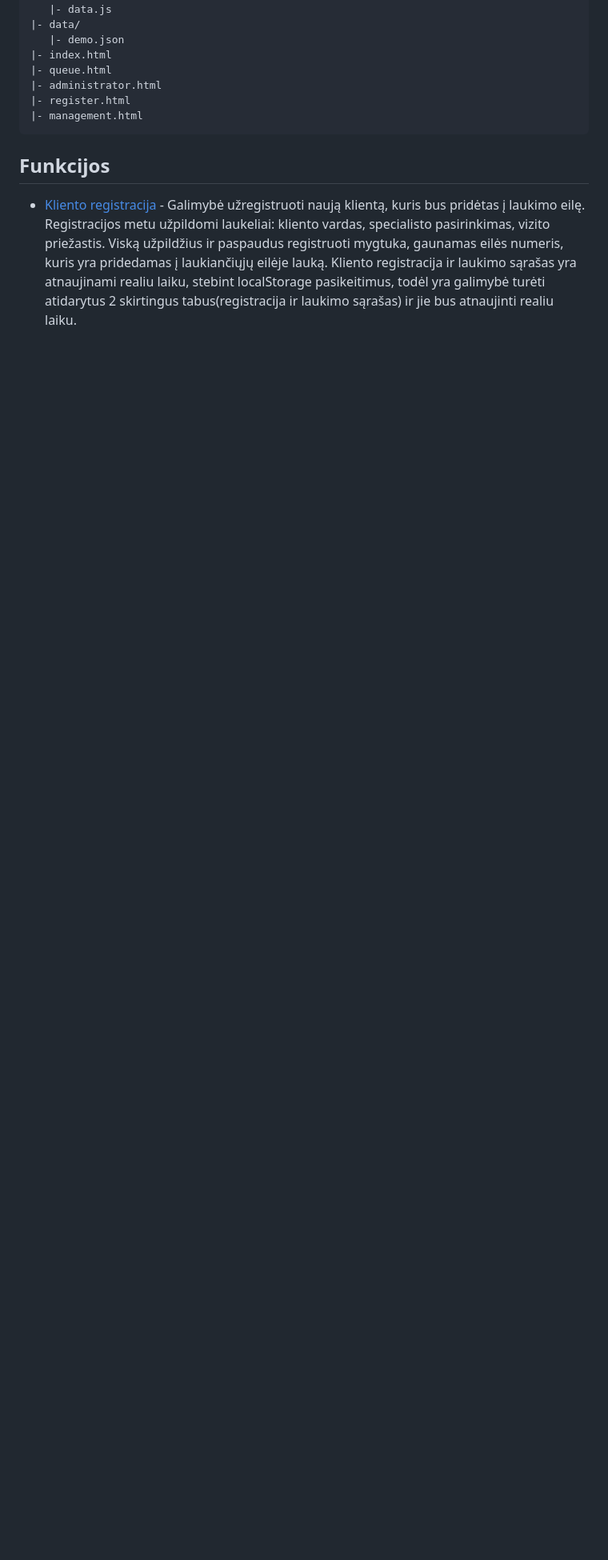
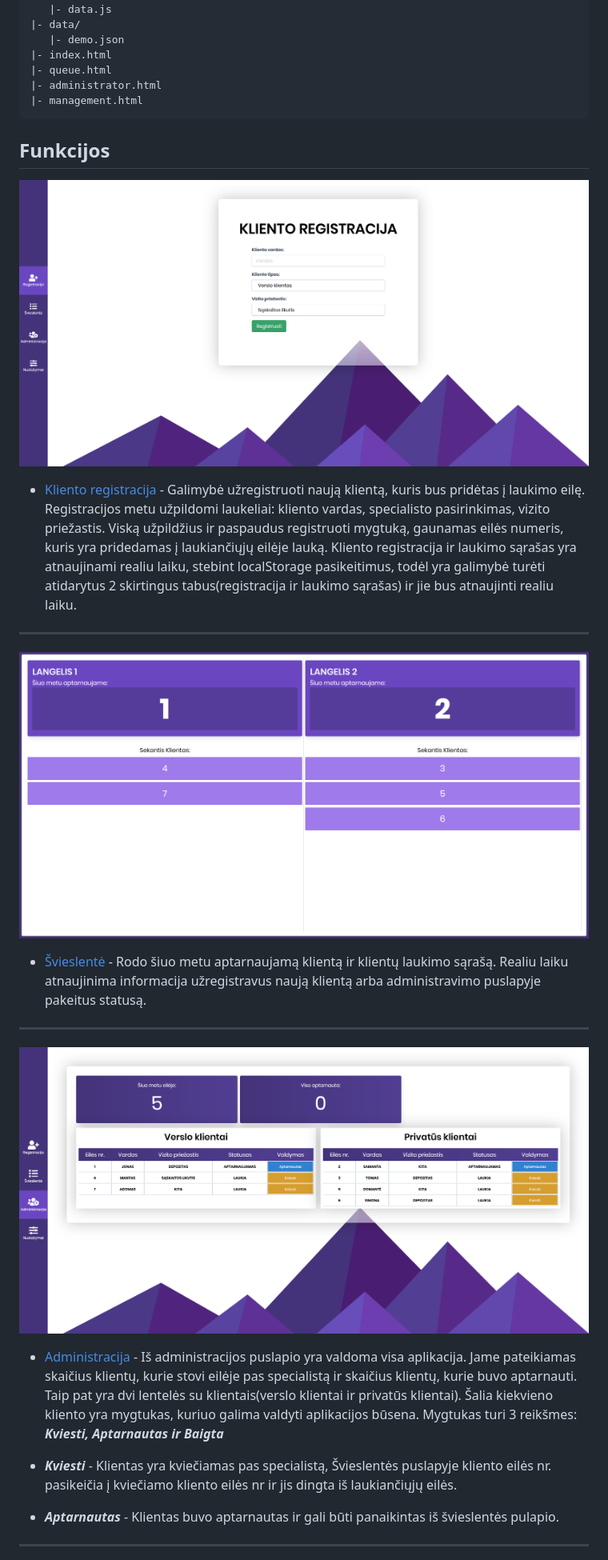
Before and after one commit to EvaldasBurlingis/nfq-akademija-frontend-task, a Markdown page: README.md, the part around the change printed below. Shown: that part at 80% size. GitHub-like rendering; pictures changed too: img/Registruoti.png (added), img/Svieslente.png (added), img/Valdymas.png (added); blank space fills up the shorter version.

Commit message:
updated readme refactoring js

````diff
--- a/README.md
+++ b/README.md
@@ -26,11 +26,25 @@ Jei jau esate instaliavęs git, atsidarykite terminal langą kompiuteryje ir nuk
 |- index.html
 |- queue.html
 |- administrator.html
-|- register.html
 |- management.html
  ```
 
 ## Funkcijos
 
-* [Kliento registracija](https://evaldas-nfq.netlify.com/register.html) - Galimybė užregistruoti naują klientą, kuris bus pridėtas į laukimo eilę. Registracijos metu užpildomi laukeliai: kliento vardas, specialisto pasirinkimas, vizito priežastis. Viską užpildžius ir paspaudus registruoti mygtuka, gaunamas eilės numeris, kuris yra pridedamas į laukiančiųjų eilėje lauką. Kliento registracija ir laukimo sąrašas yra atnaujinami realiu laiku, stebint localStorage pasikeitimus, todėl yra galimybė turėti atidarytus 2 skirtingus tabus(registracija ir laukimo sąrašas) ir jie bus atnaujinti realiu laiku.
+![alt text](img/Registruoti.png)
+* [Kliento registracija](https://evaldas-nfq.netlify.com/) - Galimybė užregistruoti naują klientą, kuris bus pridėtas į laukimo eilę. Registracijos metu užpildomi laukeliai: kliento vardas, specialisto pasirinkimas, vizito priežastis. Viską užpildžius ir paspaudus registruoti mygtuką, gaunamas eilės numeris, kuris yra pridedamas į laukiančiųjų eilėje lauką. Kliento registracija ir laukimo sąrašas yra atnaujinami realiu laiku, stebint localStorage pasikeitimus, todėl yra galimybė turėti atidarytus 2 skirtingus tabus(registracija ir laukimo sąrašas) ir jie bus atnaujinti realiu laiku.
 
+---
+![alt text](img/Svieslente.png)
+* [Švieslentė](https://evaldas-nfq.netlify.com/queue.html) - Rodo šiuo metu aptarnaujamą klientą ir klientų laukimo sąrašą. Realiu laiku atnaujinima informacija užregistravus naują klientą arba administravimo puslapyje pakeitus statusą.
+
+---
+
+![alt text](img/Valdymas.png)
+* [Administracija](https://evaldas-nfq.netlify.com/management.html) - Iš administracijos puslapio yra valdoma visa aplikacija. Jame pateikiamas skaičius klientų, kurie stovi eilėje pas specialistą ir skaičius klientų, kurie buvo aptarnauti. Taip pat yra dvi lentelės su klientais(verslo klientai ir privatūs klientai). Šalia kiekvieno kliento yra mygtukas, kuriuo galima valdyti aplikacijos būsena. Mygtukas turi 3 reikšmes: ***Kviesti, Aptarnautas ir Baigta***
+
+* ***Kviesti*** - Klientas yra kviečiamas pas specialistą, Švieslentės puslapyje kliento eilės nr. pasikeičia į kviečiamo kliento eilės nr ir jis dingta iš laukiančiųjų eilės.
+* ***Aptarnautas*** - Klientas buvo aptarnautas ir gali būti panaikintas iš švieslentės pulapio.
+
+---
+
````
Also changed, not shown: other parts of README.md (+2 -1 lines), img/Administruoti.png (added), 4 other files.
